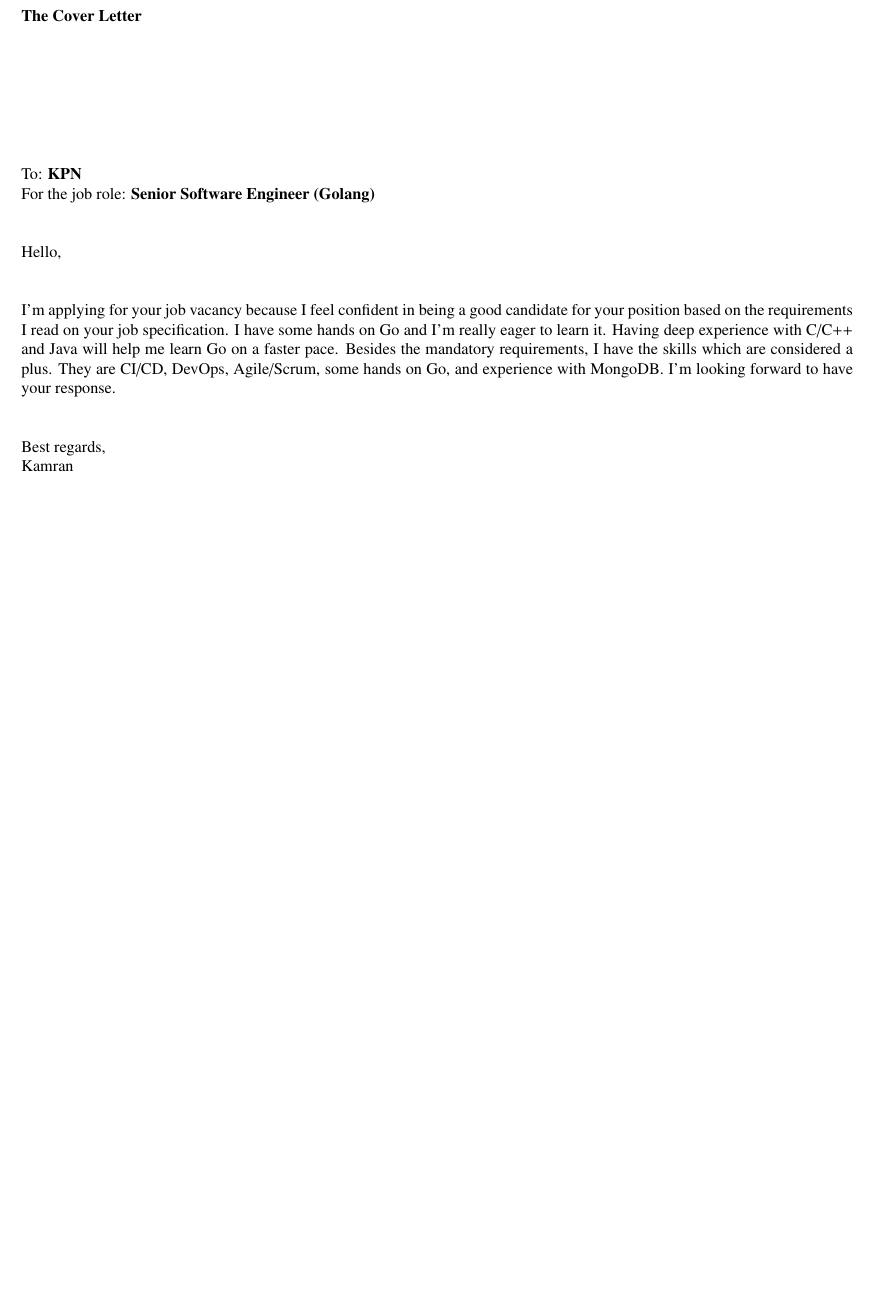
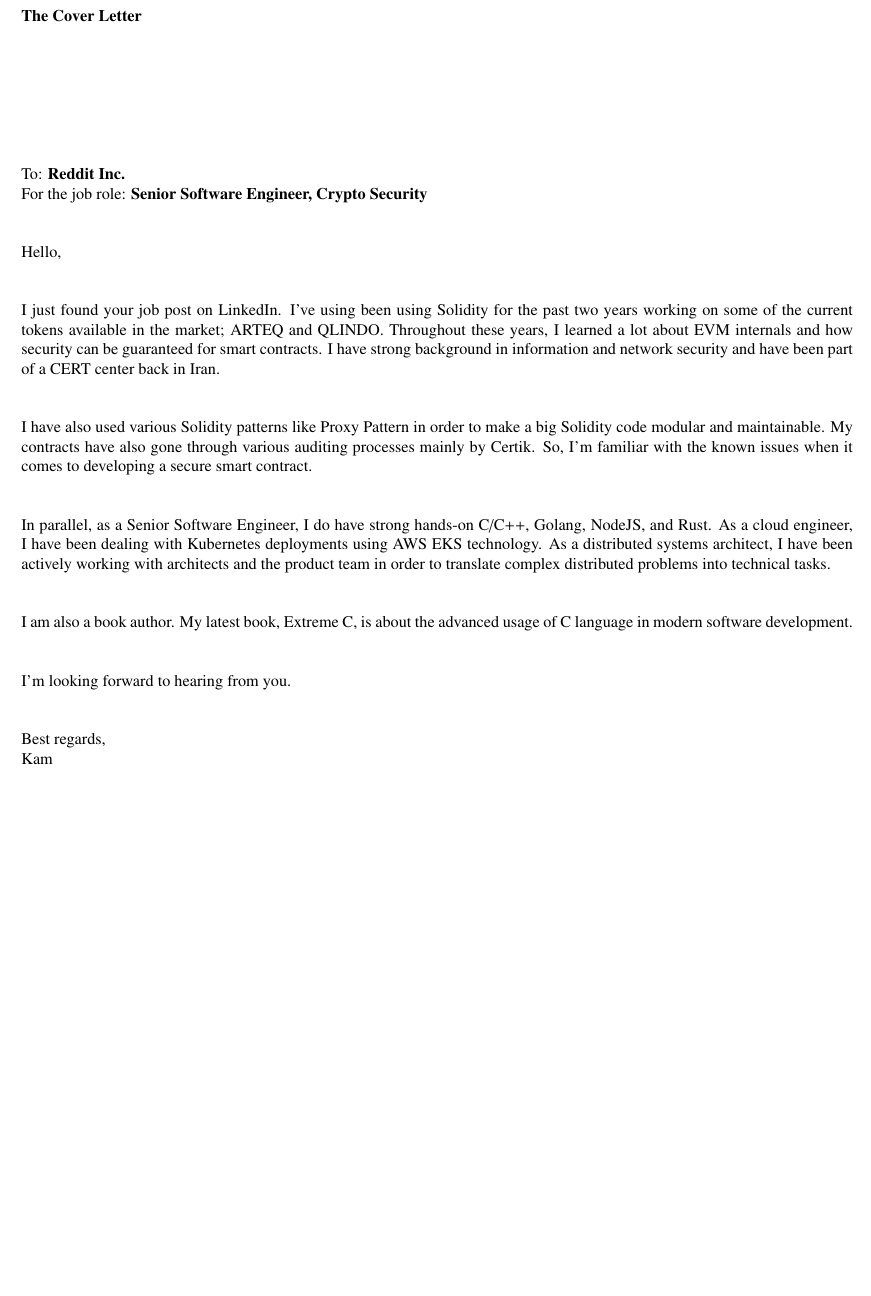
Before and after one commit to kamcpp/cv, a LaTeX document (kamran-amini/coverletter.tex): part of the page, cut so that both start at the same text, the shorter picture padded with empty space. Compiled offline with pdfLaTeX.

Commit message:
Update the CV.

```diff
--- a/kamran-amini/coverletter.tex
+++ b/kamran-amini/coverletter.tex
@@ -20,14 +20,22 @@
 
 \vspace{3cm}
 
-\noindent To: \textbf{KPN} \\
-For the job role: \textbf{Senior Software Engineer (Golang)} \\ \\
+\noindent To: \textbf{Reddit Inc.} \\
+For the job role: \textbf{Senior Software Engineer, Crypto Security} \\ \\
 
 \noindent Hello, \\ \\
 
-\noindent I'm applying for your job vacancy because I feel confident in being a good candidate for your position based on the requirements I read on your job specification. I have some hands on Go and I'm really eager to learn it. Having deep experience with C/C++ and Java will help me learn Go on a faster pace. Besides the mandatory requirements, I have the skills which are considered a plus. They are CI/CD, DevOps, Agile/Scrum, some hands on Go, and experience with MongoDB. I'm looking forward to have your response.  \\ \\
+\noindent I just found your job post on LinkedIn. I've using been using Solidity for the past two years working on some of the current tokens available in the market; ARTEQ and QLINDO. Throughout these years, I learned a lot about EVM internals and how security can be guaranteed for smart contracts. I have strong background in information and network security and have been part of a CERT center back in Iran. \\ \\
+
+\noindent I have also used various Solidity patterns like Proxy Pattern in order to make a big Solidity code modular and maintainable. My contracts have also gone through various auditing processes mainly by Certik. So, I'm familiar with the known issues when it comes to developing a secure smart contract. \\ \\
+
+\noindent In parallel, as a Senior Software Engineer, I do have strong hands-on C/C++, Golang, NodeJS, and Rust. As a cloud engineer, I have been dealing with Kubernetes deployments using AWS EKS technology. As a distributed systems architect, I have been actively working with architects and the product team in order to translate complex distributed problems into technical tasks. \\ \\
+
+\noindent I am also a book author. My latest book, Extreme C, is about the advanced usage of C language in modern software development. \\ \\
+
+\noindent I'm looking forward to hearing from you. \\ \\
 
 \noindent Best regards, \\
-\noindent Kamran
+\noindent Kam
 
 \end{document}
```
Also changed, not shown: kamran-amini/kamran-amini-cv.tex (+9 -9 lines), kamran-amini/coverletter.pdf, kamran-amini/kamran-amini-cv.pdf.
